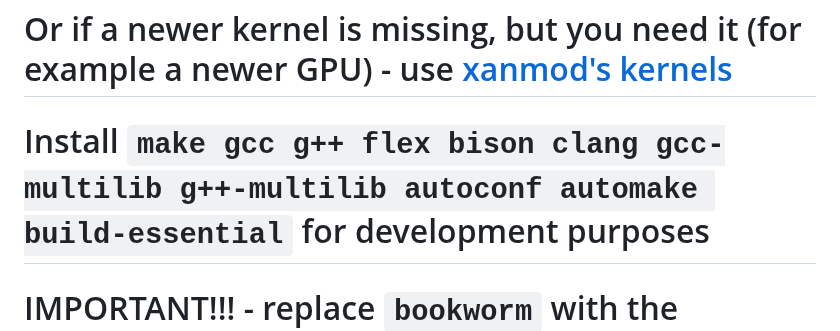
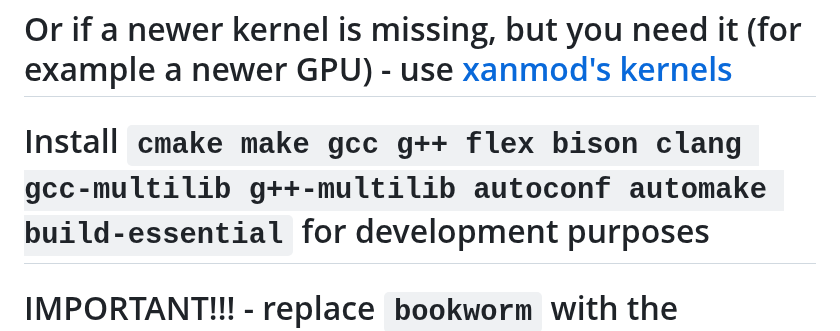
Before and after one commit to AleksandarBayrev/general-linux-fixes, a Markdown page: Debian-Stable-HowTO.md, the part around the change. GitHub-like rendering.

Commit message:
Update Debian

````diff
--- a/Debian-Stable-HowTO.md
+++ b/Debian-Stable-HowTO.md
@@ -49,7 +49,7 @@ deb-src http://deb.debian.org/debian bookworm-backports main contrib non-free no
 ```
 # Install `linux-image-amd64` and `linux-headers-amd64` from `bookworm-backports` or `whatever release you are on-backports` for updated kernel
 # Or if a newer kernel is missing, but you need it (for example a newer GPU) - use [xanmod's kernels](https://xanmod.org/)
-# Install `make gcc g++ flex bison clang gcc-multilib g++-multilib autoconf automake build-essential` for development purposes
+# Install `cmake make gcc g++ flex bison clang gcc-multilib g++-multilib autoconf automake build-essential` for development purposes
 # IMPORTANT!!! - replace `bookworm` with the currently released stable version of Debian
 # IMPORTANT!!! - for pipewire - Ensure this continues working after a reboot. If not, you may need to "mask" the PulseAudio service by running:
 * `systemctl --user mask pulseaudio`
````
Also changed, not shown: Debian-Testing-HowTO.md (+1 -1 lines).
